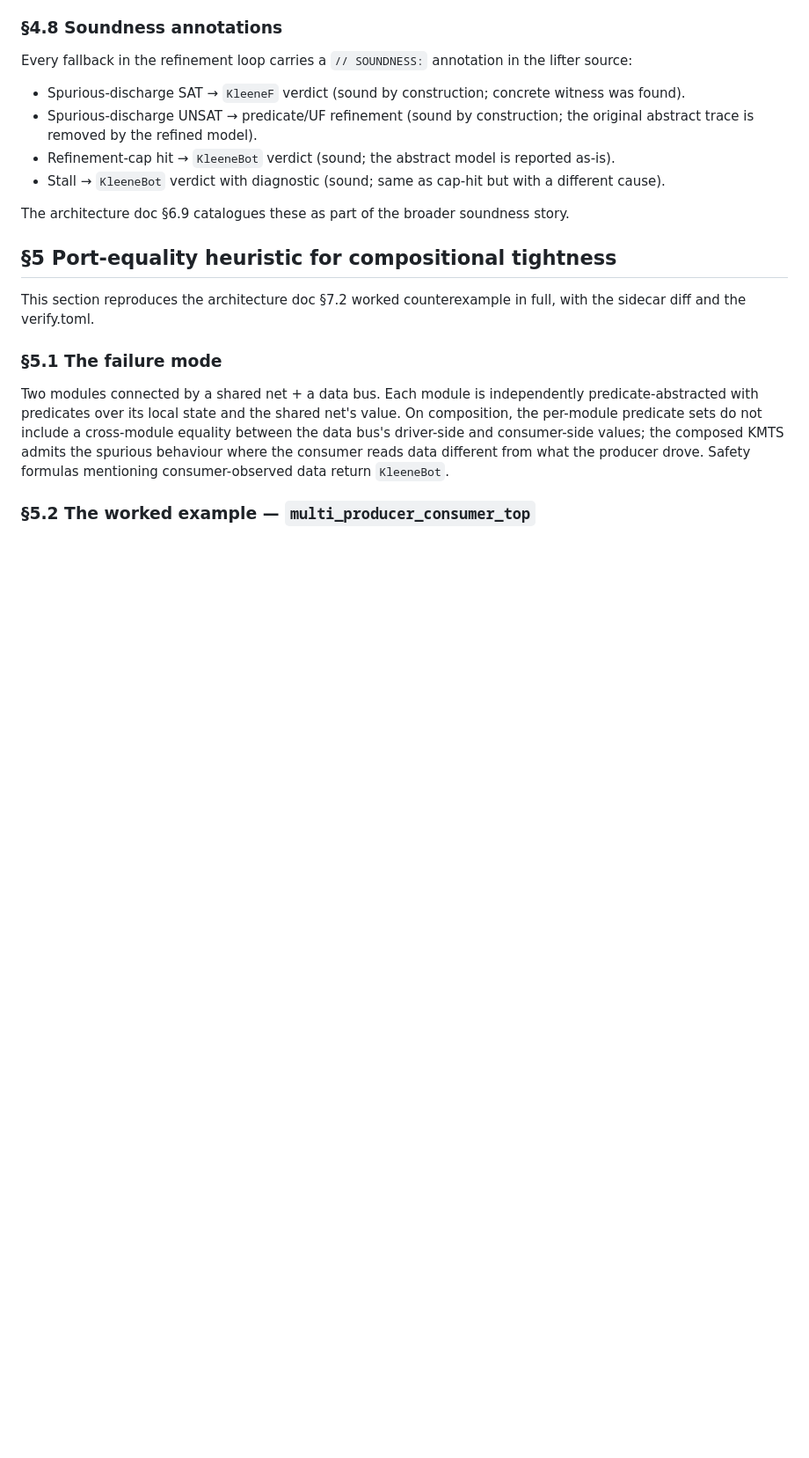
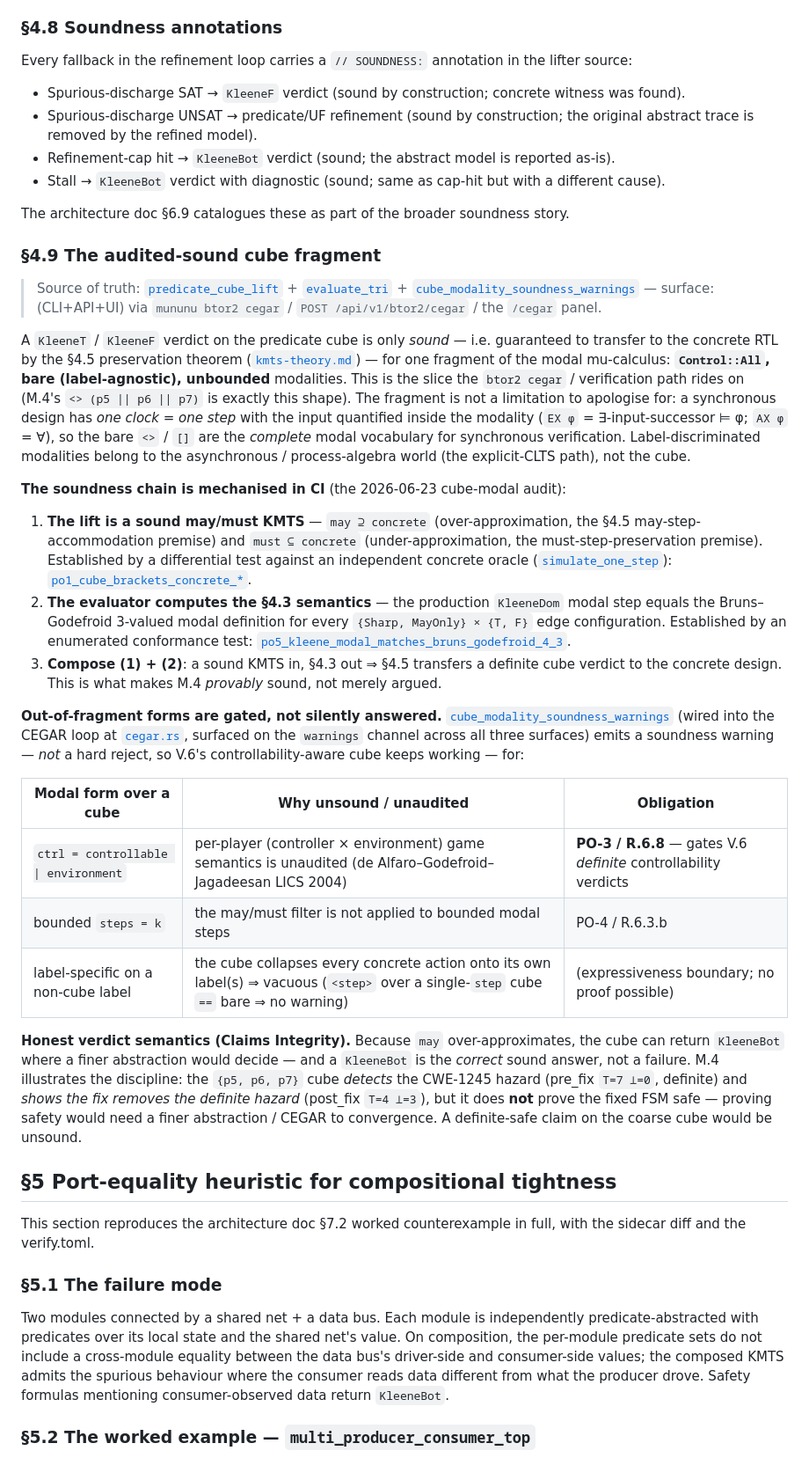
Before and after one commit to vscorza/mununu, a Markdown page: docs/design/predicate-abstraction-recipe.md, the part around one of its changes. Shown at 88% size. Drawn GitHub-style; blank space fills up the shorter version.

Commit message:
docs(D.0): document the audited-sound cube fragment + de-stale the recipe (#129)
Slot 8 (D-track) first deliverable. Promotes the 2026-06-23 cube-modal
soundness story from the (gitignored) audit into committed, traceable docs
— closing a Documentation-Traceability + Claims-Integrity gap.

- predicate-abstraction-recipe.md: new §4.9 "The audited-sound cube
  fragment" with a > Source of truth: anchor (predicate_cube_lift +
  evaluate_tri + cube_modality_soundness_warnings; CLI+API+UI via
  btor2 cegar / /cegar). Documents: the sound fragment (Control::All,
  bare, unbounded) + why synchronous ⇒ bare is complete; the mechanised
  preservation chain (PO-1 lift-soundness + PO-5 evaluator≡§4.3 → §4.5
  transfers the verdict, with test anchors); the PO-2 gate table
  (ctrl=/bounded/label-specific → warning); and the honest M.4 verdict
  semantics (detect + definite-hazard-removed, NOT proven-safe). Status
  line de-staled (was "planning until R.5 ships"; R.5+R.6 are live).
- kmts-theory.md §4.5: cross-reference from the preservation theorem to
  the recipe §4.9 (the cube application + the two mechanised premises).

Markdown-only; make ci unaffected. Anchors verified to resolve at the
cited lines.

Co-authored-by: Claude Opus 4.8 <noreply@anthropic.com>

```diff
--- a/docs/design/predicate-abstraction-recipe.md
+++ b/docs/design/predicate-abstraction-recipe.md
@@ -251,6 +251,61 @@ Every fallback in the refinement loop carries a `// SOUNDNESS:` annotation in th
 
 The architecture doc §6.9 catalogues these as part of the broader soundness story.
 
+### §4.9 The audited-sound cube fragment
+
+> Source of truth: [`predicate_cube_lift`](../../crates/mununu-core/src/adapter/btor2/kmts_lift.rs#L1504) + [`evaluate_tri`](../../crates/mununu-core/src/mu_calculus/evaluator.rs#L792) + [`cube_modality_soundness_warnings`](../../crates/mununu-core/src/mu_calculus/mod.rs#L284) — surface: (CLI+API+UI) via `mununu btor2 cegar` / `POST /api/v1/btor2/cegar` / the `/cegar` panel.
+
+A `KleeneT` / `KleeneF` verdict on the predicate cube is only *sound* — i.e.
+guaranteed to transfer to the concrete RTL by the §4.5 preservation theorem
+([`kmts-theory.md`](kmts-theory.md#L216)) — for one fragment of the modal
+mu-calculus: **`Control::All`, bare (label-agnostic), unbounded** modalities.
+This is the slice the `btor2 cegar` / verification path rides on (M.4's
+`<> (p5 || p6 || p7)` is exactly this shape). The fragment is not a limitation
+to apologise for: a synchronous design has *one clock = one step* with the input
+quantified inside the modality (`EX φ` = ∃-input-successor ⊨ φ; `AX φ` = ∀), so
+the bare `<>` / `[]` are the *complete* modal vocabulary for synchronous
+verification. Label-discriminated modalities belong to the asynchronous /
+process-algebra world (the explicit-CLTS path), not the cube.
+
+**The soundness chain is mechanised in CI** (the 2026-06-23 cube-modal audit):
+
+1. **The lift is a sound may/must KMTS** — `may ⊇ concrete` (over-approximation,
+   the §4.5 may-step-accommodation premise) and `must ⊆ concrete`
+   (under-approximation, the must-step-preservation premise). Established by a
+   differential test against an independent concrete oracle
+   ([`simulate_one_step`](../../crates/mununu-core/src/adapter/btor2/bit_blast.rs)):
+   [`po1_cube_brackets_concrete_*`](../../crates/mununu-core/src/adapter/btor2/kmts_lift.rs#L3076).
+2. **The evaluator computes the §4.3 semantics** — the production `KleeneDom`
+   modal step equals the Bruns–Godefroid 3-valued modal definition for every
+   `{Sharp, MayOnly} × {T, F}` edge configuration. Established by an enumerated
+   conformance test:
+   [`po5_kleene_modal_matches_bruns_godefroid_4_3`](../../crates/mununu-core/src/mu_calculus/evaluator.rs#L4950).
+3. **Compose (1) + (2)**: a sound KMTS in, §4.3 out ⇒ §4.5 transfers a definite
+   cube verdict to the concrete design. This is what makes M.4 *provably* sound,
+   not merely argued.
+
+**Out-of-fragment forms are gated, not silently answered.**
+[`cube_modality_soundness_warnings`](../../crates/mununu-core/src/mu_calculus/mod.rs#L284)
+(wired into the CEGAR loop at
+[`cegar.rs`](../../crates/mununu-core/src/adapter/btor2/cegar.rs#L720), surfaced
+on the `warnings` channel across all three surfaces) emits a soundness warning —
+*not* a hard reject, so V.6's controllability-aware cube keeps working — for:
+
+| Modal form over a cube | Why unsound / unaudited | Obligation |
+|---|---|---|
+| `ctrl = controllable \| environment` | per-player (controller × environment) game semantics is unaudited (de Alfaro–Godefroid–Jagadeesan LICS 2004) | **PO-3 / R.6.8** — gates V.6 *definite* controllability verdicts |
+| bounded `steps = k` | the may/must filter is not applied to bounded modal steps | PO-4 / R.6.3.b |
+| label-specific on a non-cube label | the cube collapses every concrete action onto its own label(s) ⇒ vacuous (`<step>` over a single-`step` cube `==` bare ⇒ no warning) | (expressiveness boundary; no proof possible) |
+
+**Honest verdict semantics (Claims Integrity).** Because `may` over-approximates,
+the cube can return `KleeneBot` where a finer abstraction would decide — and a
+`KleeneBot` is the *correct* sound answer, not a failure. M.4 illustrates the
+discipline: the `{p5, p6, p7}` cube *detects* the CWE-1245 hazard (pre_fix
+`T=7 ⊥=0`, definite) and *shows the fix removes the definite hazard* (post_fix
+`T=4 ⊥=3`), but it does **not** prove the fixed FSM safe — proving safety would
+need a finer abstraction / CEGAR to convergence. A definite-safe claim on the
+coarse cube would be unsound.
+
 ## §5 Port-equality heuristic for compositional tightness
 
 This section reproduces the architecture doc §7.2 worked counterexample in full, with the sidecar diff and the verify.toml.
```
Also changed, not shown: other parts of docs/design/predicate-abstraction-recipe.md (+1 -1 lines), docs/design/kmts-theory.md (+9 -0 lines).
